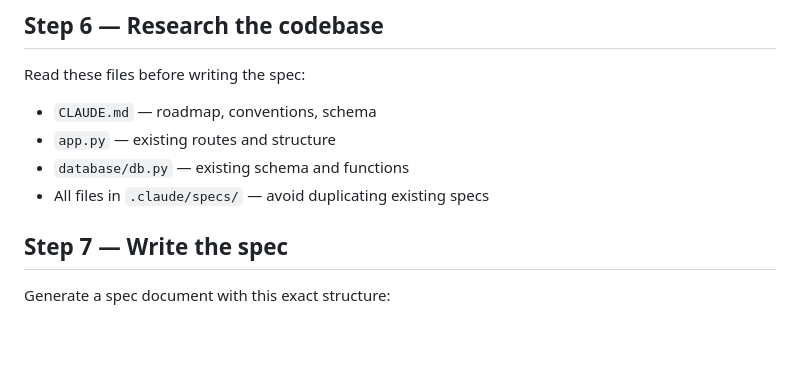
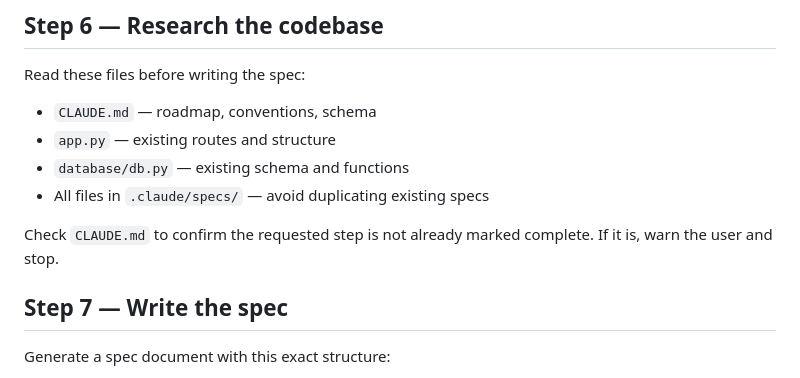
Before and after one commit to Babu-Karumanchi/expenseTracker, a Markdown page: .claude/commands/create-spec.md, the part around the change. GitHub-like rendering; blank space fills up the shorter version.

```diff
--- a/.claude/commands/create-spec.md
+++ b/.claude/commands/create-spec.md
@@ -60,6 +60,8 @@ Read these files before writing the spec:
 - `database/db.py` — existing schema and functions
 - All files in `.claude/specs/` — avoid duplicating existing specs
 
+Check `CLAUDE.md` to confirm the requested step is not already
+marked complete. If it is, warn the user and stop.
 
 ## Step 7 — Write the spec
 Generate a spec document with this exact structure:
```
